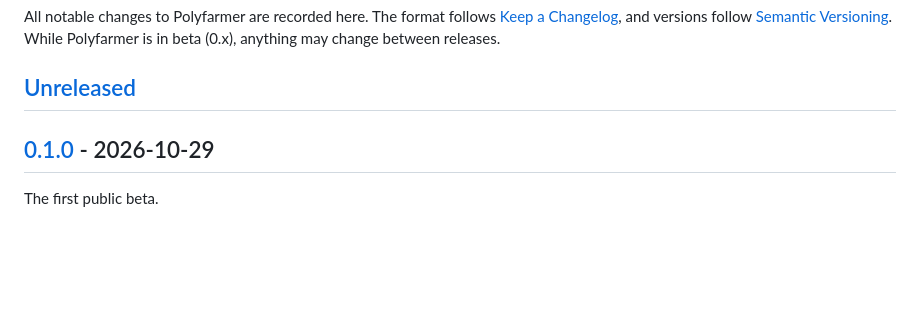
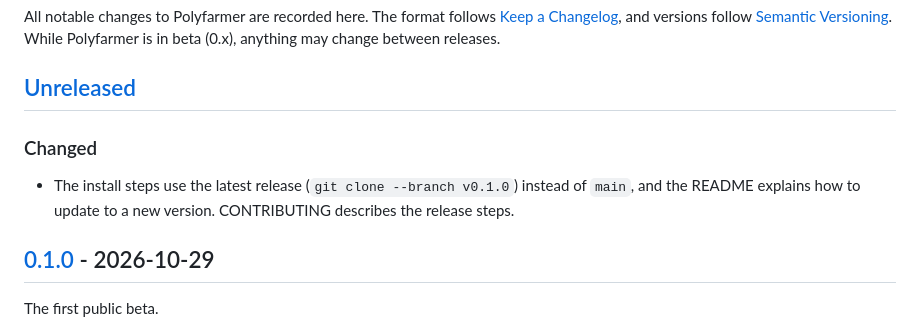
Before and after one commit to Vayz0001/polyfarmer, a Markdown page: CHANGELOG.md, the part around the change. Drawn GitHub-style; blank space fills up the shorter version.

```diff
--- a/CHANGELOG.md
+++ b/CHANGELOG.md
@@ -6,6 +6,11 @@ All notable changes to Polyfarmer are recorded here. The format follows
 anything may change between releases.
 
 ## [Unreleased]
+
+### Changed
+
+- The install steps use the latest release (`git clone --branch v0.1.0`) instead of `main`, and the README
+  explains how to update to a new version. CONTRIBUTING describes the release steps.
 
 ## [0.1.0] - 2026-10-29
 
```
Also changed, not shown: CONTRIBUTING.md (+10 -0 lines), README.md (+21 -4 lines).
